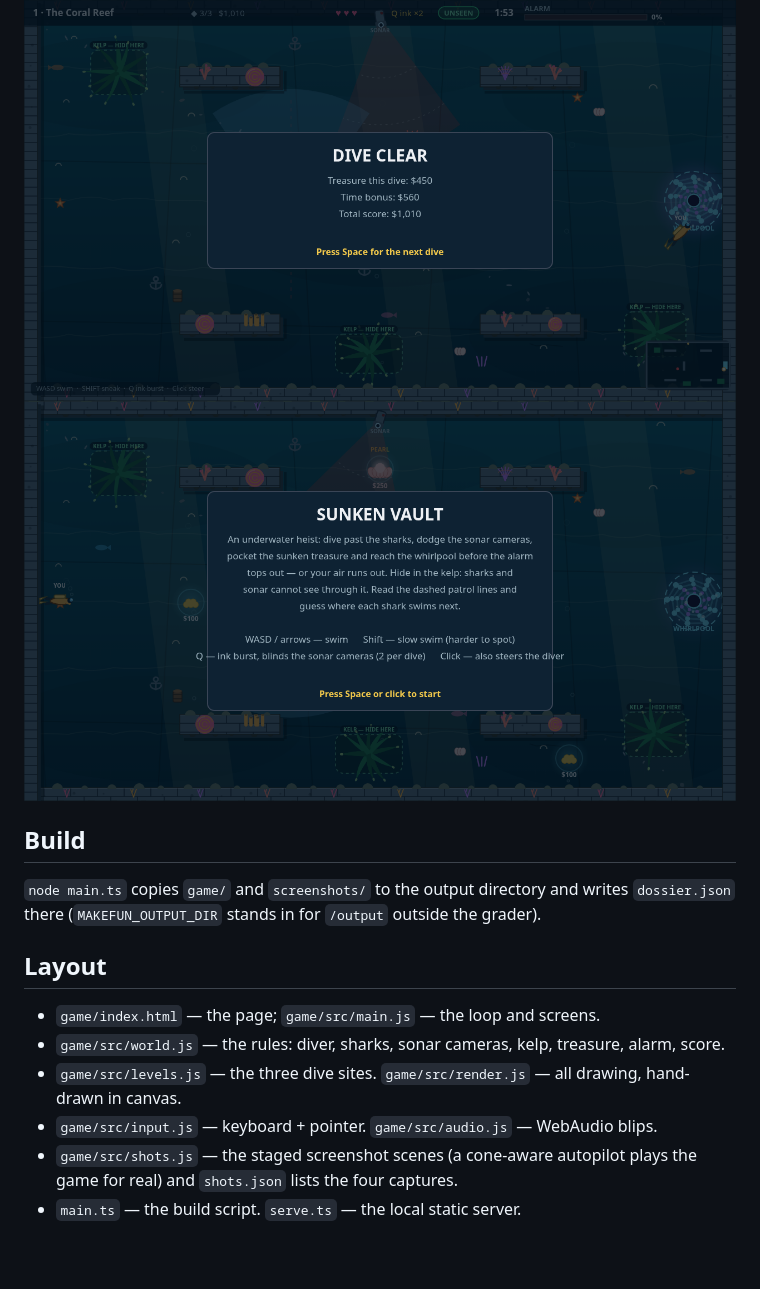
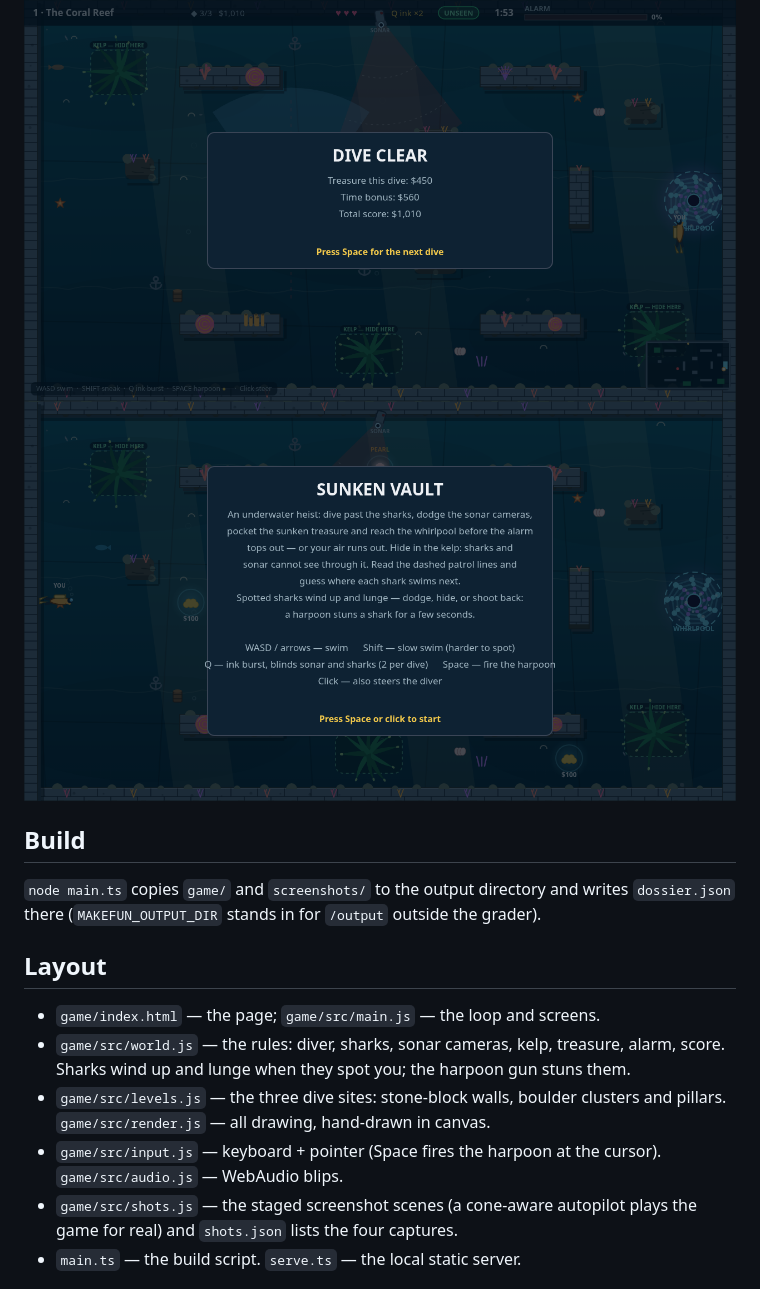
Before and after one commit to aramexbit/best-heist-game-01, a Markdown page: README.md, the part around one of its changes. GitHub-like rendering; pictures changed too: screenshots/03-clear.png, screenshots/04-title.png; blank space fills up the shorter version.

```diff
--- a/README.md
+++ b/README.md
@@ -57,9 +64,9 @@ outside the grader).
 ## Layout
 
 - `game/index.html` — the page; `game/src/main.js` — the loop and screens.
-- `game/src/world.js` — the rules: diver, sharks, sonar cameras, kelp, treasure, alarm, score.
-- `game/src/levels.js` — the three dive sites. `game/src/render.js` — all drawing, hand-drawn in canvas.
-- `game/src/input.js` — keyboard + pointer. `game/src/audio.js` — WebAudio blips.
+- `game/src/world.js` — the rules: diver, sharks, sonar cameras, kelp, treasure, alarm, score. Sharks wind up and lunge when they spot you; the harpoon gun stuns them.
+- `game/src/levels.js` — the three dive sites: stone-block walls, boulder clusters and pillars. `game/src/render.js` — all drawing, hand-drawn in canvas.
+- `game/src/input.js` — keyboard + pointer (Space fires the harpoon at the cursor). `game/src/audio.js` — WebAudio blips.
 - `game/src/shots.js` — the staged screenshot scenes (a cone-aware autopilot
   plays the game for real) and `shots.json` lists the four captures.
 - `main.ts` — the build script. `serve.ts` — the local static server.
```
Also changed, not shown: other parts of README.md (+9 -2 lines), screenshots/01-play.png, screenshots/02-alarm.png, 9 other files.
